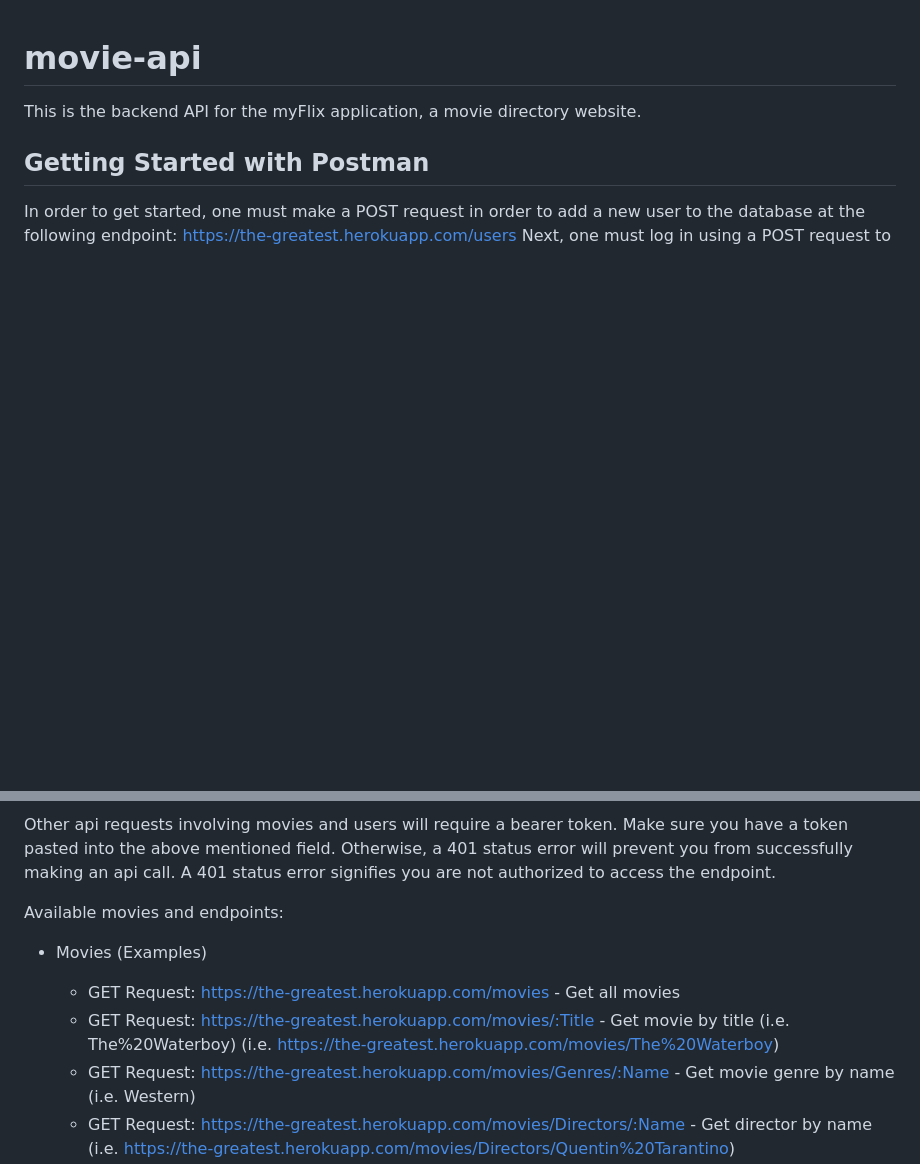
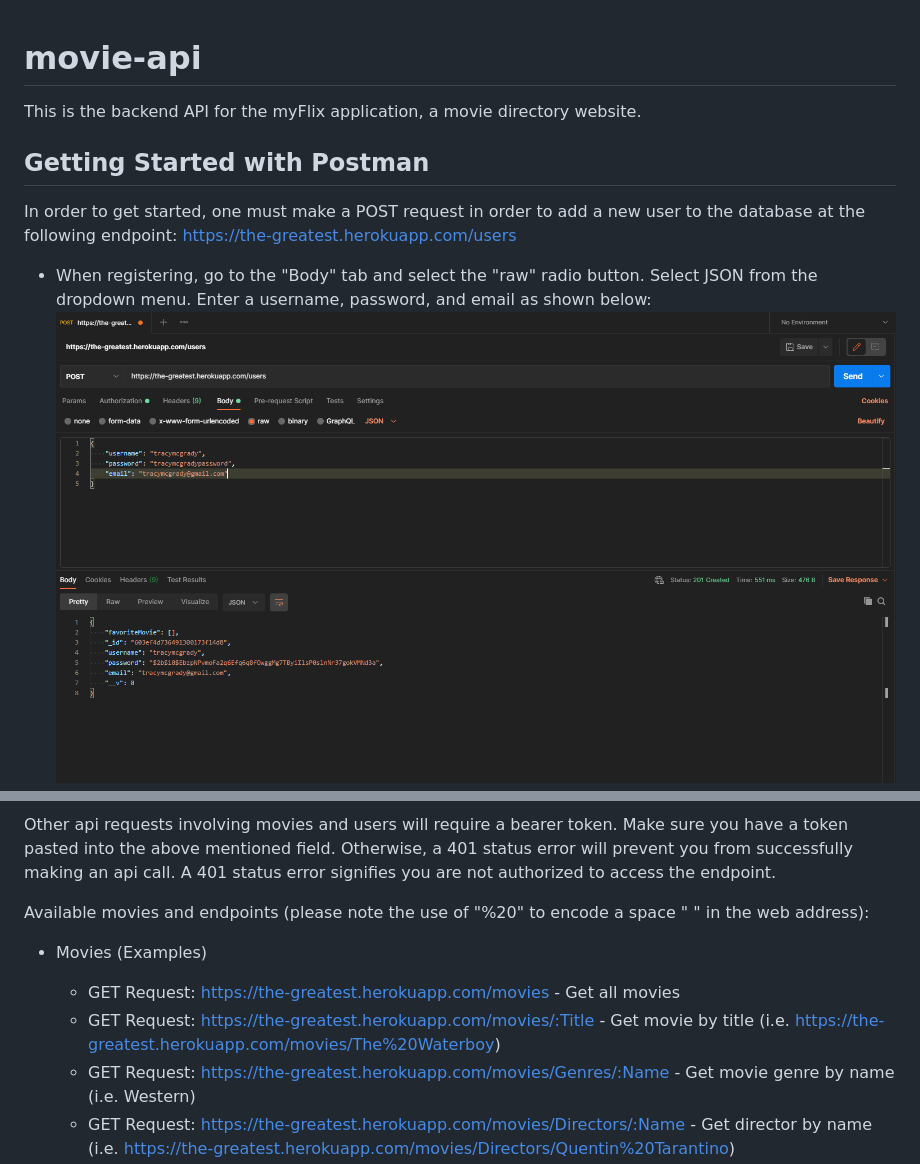
Before and after one commit to cc743/movie-api, a Markdown page: README.md, 2 parts joined by grey strips. Rendered like a GitHub page; pictures changed too: public/Snip1_register.PNG (added); blank space fills up the shorter version.

Commit message:
readme check #3

```diff
--- a/README.md
+++ b/README.md
@@ -3,4 +3,7 @@ This is the backend API for the myFlix application, a movie directory website.
 
 ## Getting Started with Postman
 In order to get started, one must make a POST request in order to add a new user to the database at the following endpoint: https://the-greatest.herokuapp.com/users
+- When registering, go to the "Body" tab and select the "raw" radio button. Select JSON from the dropdown menu. Enter a username, password, and email as shown below:
+![Register Snip](/public/Snip1_register.PNG)
+
 Next, one must log in using a POST request to the following endpoint: https://the-greatest.herokuapp.com/login
@@ -14,11 +20,11 @@ Now, go to the auth tab in postman.  Select the "Bearer Token" option under "typ
 
 Other api requests involving movies and users will require a bearer token. Make sure you have a token pasted into the above mentioned field. Otherwise, a 401 status error will prevent you from successfully making an api call.  A 401 status error signifies you are not authorized to access the endpoint.
 
-Available movies and endpoints:
+Available movies and endpoints (please note the use of "%20" to encode a space " " in the web address):
 
 - Movies (Examples)
   - GET Request: https://the-greatest.herokuapp.com/movies - Get all movies
-  - GET Request: https://the-greatest.herokuapp.com/movies/:Title - Get movie by title (i.e. The%20Waterboy)
+  - GET Request: https://the-greatest.herokuapp.com/movies/:Title - Get movie by title
   (i.e. https://the-greatest.herokuapp.com/movies/The%20Waterboy)
   - GET Request: https://the-greatest.herokuapp.com/movies/Genres/:Name - Get movie genre by name (i.e. Western)
   - GET Request: https://the-greatest.herokuapp.com/movies/Directors/:Name - Get director by name
```
Also changed, not shown: other parts of README.md (+3 -0 lines), public/Snip2_login.PNG (added).
